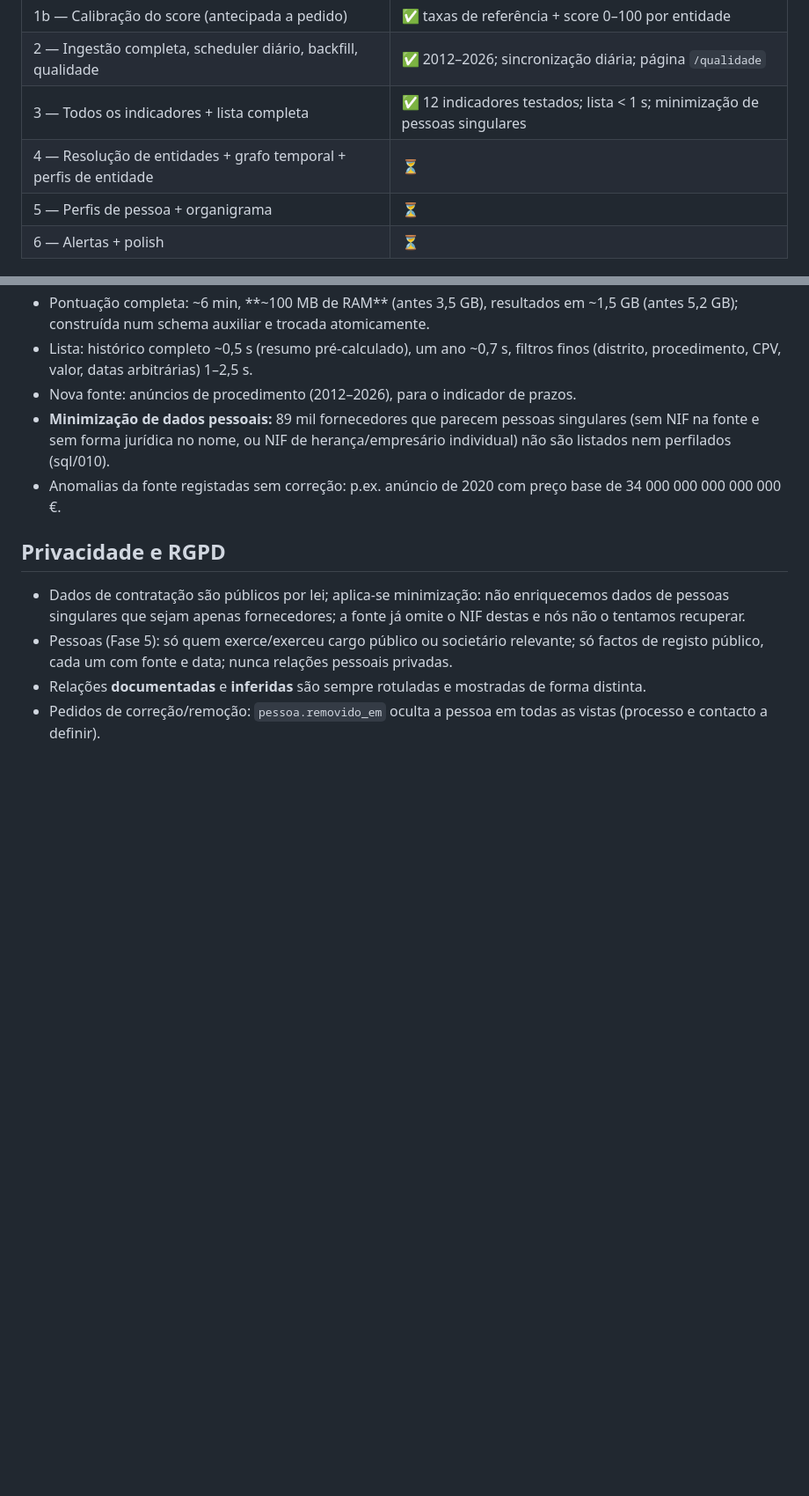
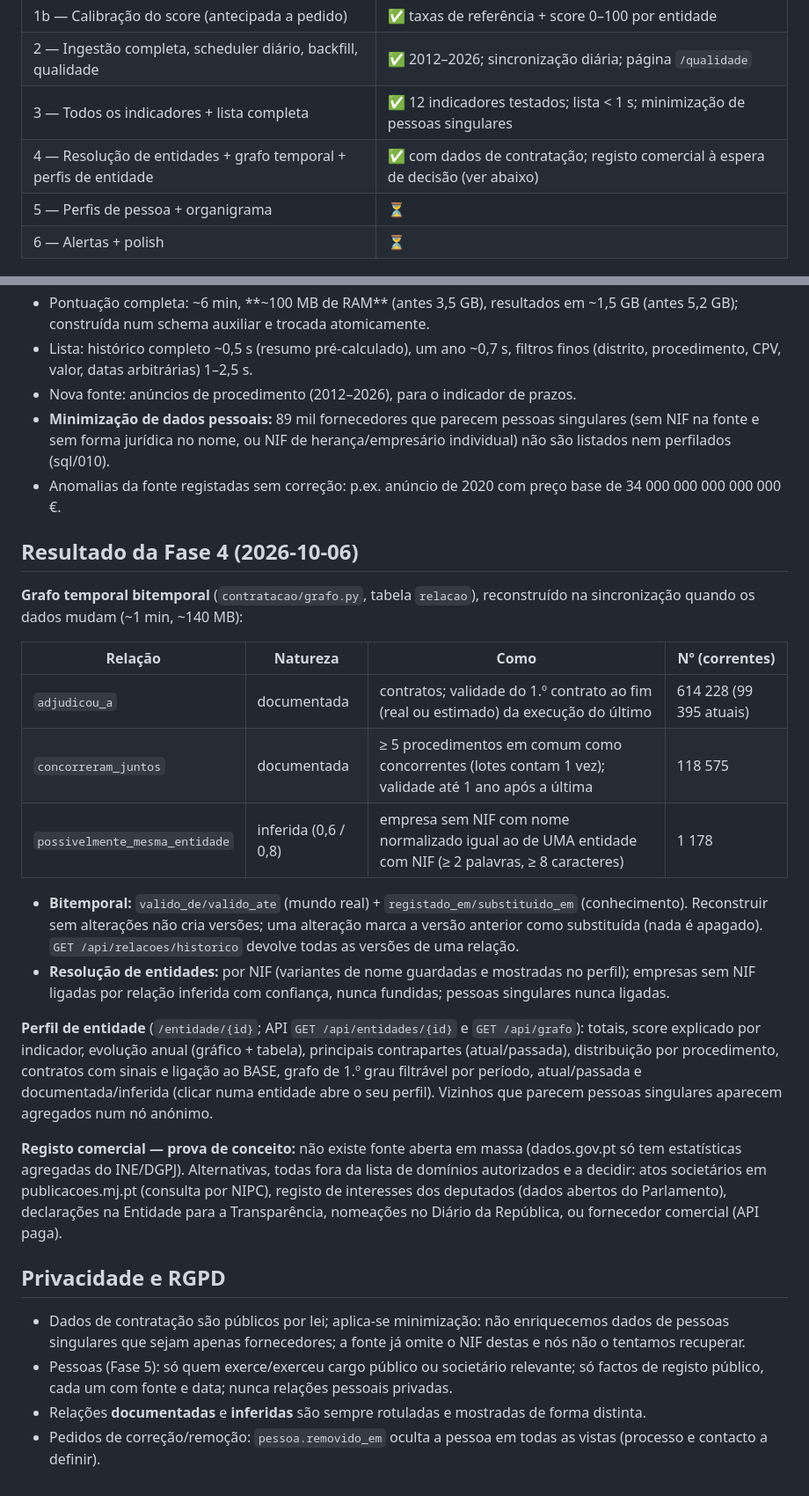
Before and after one commit to OCD-Studio/X-neuro, a Markdown page: inteligencia-contratacao/README.md, 2 parts joined by grey strips. Shown at 88% size. GitHub-like rendering; blank space fills up the shorter version.

Commit message:
docs: resultados da Fase 4 e prova de conceito do registo comercial
Co-Authored-By: Claude Opus 5.5 <noreply@anthropic.com>
Claude-Session: https://claude.ai/code/session_01SKZFXTQChmPaChHys4d1yd

```diff
--- a/inteligencia-contratacao/README.md
+++ b/inteligencia-contratacao/README.md
@@ -16,7 +16,7 @@ Sistema que ingere os contratos públicos portugueses, calcula **indicadores de
 | 1b — Calibração do score (antecipada a pedido) | ✅ taxas de referência + score 0–100 por entidade |
 | 2 — Ingestão completa, scheduler diário, backfill, qualidade | ✅ 2012–2026; sincronização diária; página `/qualidade` |
 | 3 — Todos os indicadores + lista completa | ✅ 12 indicadores testados; lista < 1 s; minimização de pessoas singulares |
-| 4 — Resolução de entidades + grafo temporal + perfis de entidade | ⏳ |
+| 4 — Resolução de entidades + grafo temporal + perfis de entidade | ✅ com dados de contratação; registo comercial à espera de decisão (ver abaixo) |
 | 5 — Perfis de pessoa + organigrama | ⏳ |
 | 6 — Alertas + polish | ⏳ |
 
@@ -189,6 +189,33 @@ RCBE restrito desde o acórdão TJUE de 2022) → maior risco para pessoas/grafo
   jurídica no nome, ou NIF de herança/empresário individual) não são listados nem perfilados (sql/010).
 - Anomalias da fonte registadas sem correção: p.ex. anúncio de 2020 com preço base de 34 000 000 000 000 000 €.
 
+## Resultado da Fase 4 (2026-10-06)
+
+**Grafo temporal bitemporal** (`contratacao/grafo.py`, tabela `relacao`), reconstruído na sincronização quando os dados mudam
+(~1 min, ~140 MB):
+
+| Relação | Natureza | Como | Nº (correntes) |
+|---|---|---|---|
+| `adjudicou_a` | documentada | contratos; validade do 1.º contrato ao fim (real ou estimado) da execução do último | 614 228 (99 395 atuais) |
+| `concorreram_juntos` | documentada | ≥ 5 procedimentos em comum como concorrentes (lotes contam 1 vez); validade até 1 ano após a última | 118 575 |
+| `possivelmente_mesma_entidade` | inferida (0,6 / 0,8) | empresa sem NIF com nome normalizado igual ao de UMA entidade com NIF (≥ 2 palavras, ≥ 8 caracteres) | 1 178 |
+
+- **Bitemporal:** `valido_de/valido_ate` (mundo real) + `registado_em/substituido_em` (conhecimento). Reconstruir sem
+  alterações não cria versões; uma alteração marca a versão anterior como substituída (nada é apagado).
+  `GET /api/relacoes/historico` devolve todas as versões de uma relação.
+- **Resolução de entidades:** por NIF (variantes de nome guardadas e mostradas no perfil); empresas sem NIF ligadas por
+  relação inferida com confiança, nunca fundidas; pessoas singulares nunca ligadas.
+
+**Perfil de entidade** (`/entidade/{id}`; API `GET /api/entidades/{id}` e `GET /api/grafo`): totais, score explicado por
+indicador, evolução anual (gráfico + tabela), principais contrapartes (atual/passada), distribuição por procedimento,
+contratos com sinais e ligação ao BASE, grafo de 1.º grau filtrável por período, atual/passada e documentada/inferida
+(clicar numa entidade abre o seu perfil). Vizinhos que parecem pessoas singulares aparecem agregados num nó anónimo.
+
+**Registo comercial — prova de conceito:** não existe fonte aberta em massa (dados.gov.pt só tem estatísticas
+agregadas do INE/DGPJ). Alternativas, todas fora da lista de domínios autorizados e a decidir: atos societários em
+publicacoes.mj.pt (consulta por NIPC), registo de interesses dos deputados (dados abertos do Parlamento), declarações
+na Entidade para a Transparência, nomeações no Diário da República, ou fornecedor comercial (API paga).
+
 ## Privacidade e RGPD
 
 - Dados de contratação são públicos por lei; aplica-se minimização: não enriquecemos dados de pessoas singulares
```
